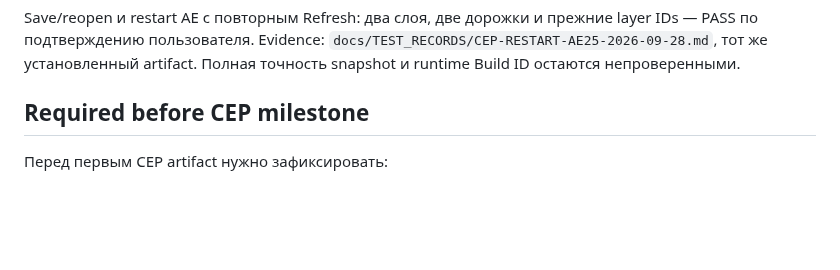
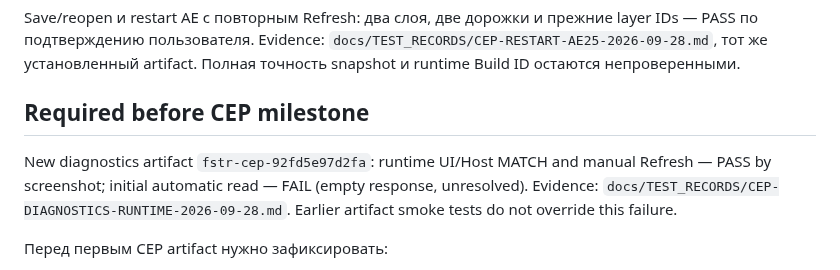
Before and after one commit to ios3kov/FSTR-Line, a Markdown page: docs/TARGET_MATRIX.md, the part around the change. Drawn GitHub-style; blank space fills up the shorter version.

Commit message:
Record diagnostics runtime match and initial read failure

```diff
--- a/docs/TARGET_MATRIX.md
+++ b/docs/TARGET_MATRIX.md
@@ -26,6 +26,8 @@ Save/reopen и restart AE с повторным Refresh: два слоя, две
 
 ## Required before CEP milestone
 
+New diagnostics artifact `fstr-cep-92fd5e97d2fa`: runtime UI/Host MATCH and manual Refresh — PASS by screenshot; initial automatic read — FAIL (empty response, unresolved). Evidence: `docs/TEST_RECORDS/CEP-DIAGNOSTICS-RUNTIME-2026-09-28.md`. Earlier artifact smoke tests do not override this failure.
+
 Перед первым CEP artifact нужно зафиксировать:
 
 - минимальную и целевую версию After Effects;
```
Also changed, not shown: docs/PRODUCTION_PLAN.md (+1 -1 lines), docs/TEST_RECORDS/CEP-DIAGNOSTICS-RUNTIME-2026-09-28.md (added, +19 -0 lines).
